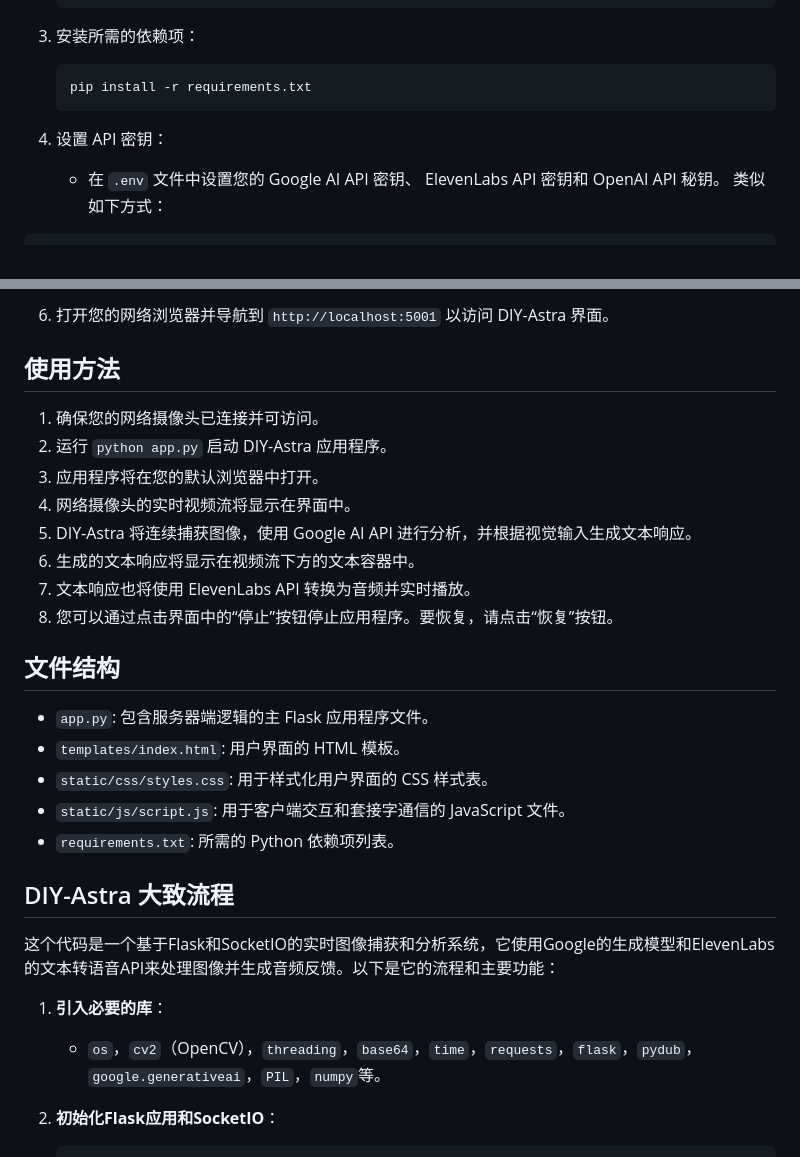
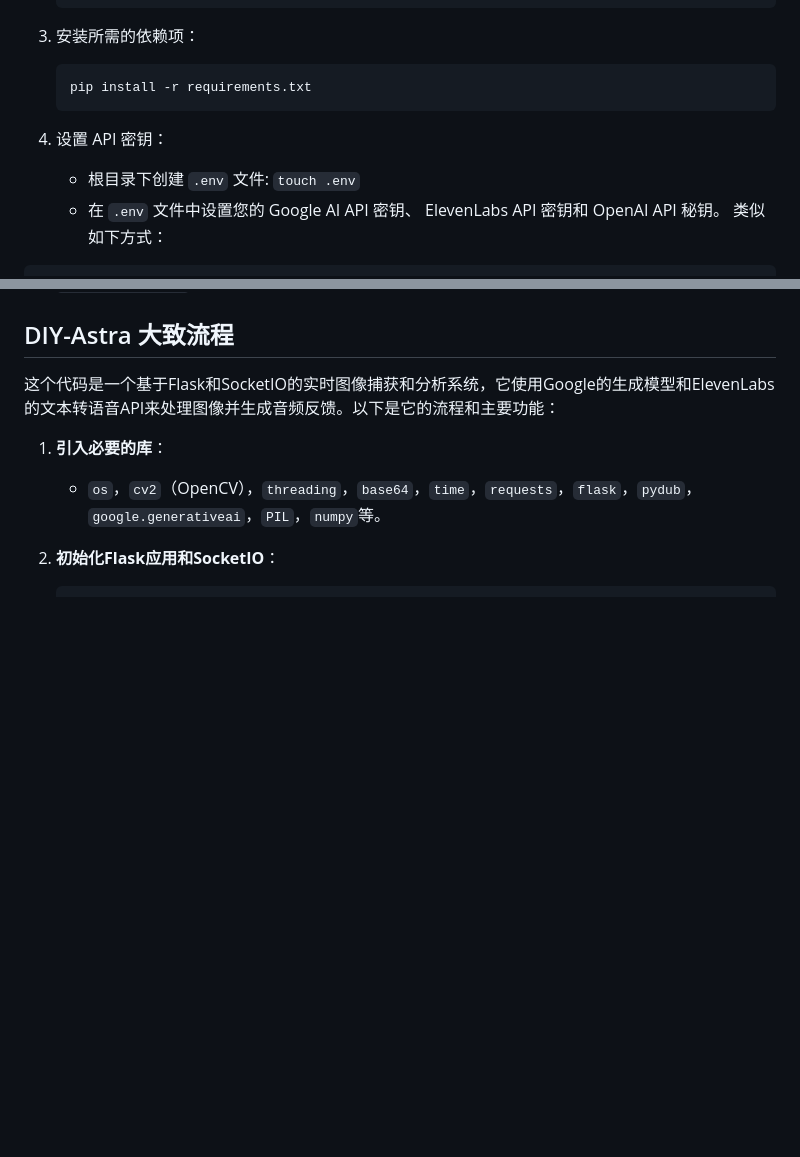
Before and after one commit to rollingfruit/Free_Astra, a Markdown page: README.md, 2 parts joined by grey strips. Drawn GitHub-style; blank space fills up the shorter version.

````diff
--- a/README.md
+++ b/README.md
@@ -59,6 +59,7 @@ Free-Astra 是一个基于DIY-Astra（后文有详细介绍）开发而来的 Fl
    ```
 
 4. 设置 API 密钥：
+   - 根目录下创建 `.env` 文件: `touch .env`
    - 在 `.env` 文件中设置您的 Google AI API 密钥、 ElevenLabs API 密钥和 OpenAI API 秘钥。
 类似如下方式：
 ```
@@ -165,21 +96,3 @@ DIY-Astra 是一个 Flask 应用程序，利用计算机视觉和自然语言处
-6. 打开您的网络浏览器并导航到 `http://localhost:5001` 以访问 DIY-Astra 界面。
-
-## 使用方法
-1. 确保您的网络摄像头已连接并可访问。
-2. 运行 `python app.py` 启动 DIY-Astra 应用程序。
-3. 应用程序将在您的默认浏览器中打开。
-4. 网络摄像头的实时视频流将显示在界面中。
-5. DIY-Astra 将连续捕获图像，使用 Google AI API 进行分析，并根据视觉输入生成文本响应。
-6. 生成的文本响应将显示在视频流下方的文本容器中。
-7. 文本响应也将使用 ElevenLabs API 转换为音频并实时播放。
-8. 您可以通过点击界面中的“停止”按钮停止应用程序。要恢复，请点击“恢复”按钮。
-
-## 文件结构
-- `app.py`: 包含服务器端逻辑的主 Flask 应用程序文件。
-- `templates/index.html`: 用户界面的 HTML 模板。
-- `static/css/styles.css`: 用于样式化用户界面的 CSS 样式表。
-- `static/js/script.js`: 用于客户端交互和套接字通信的 JavaScript 文件。
-- `requirements.txt`: 所需的 Python 依赖项列表。
 
 ## DIY-Astra 大致流程
 这个代码是一个基于Flask和SocketIO的实时图像捕获和分析系统，它使用Google的生成模型和ElevenLabs的文本转语音API来处理图像并生成音频反馈。以下是它的流程和主要功能：
````
Also changed, not shown: other parts of README.md (+0 -70 lines).
